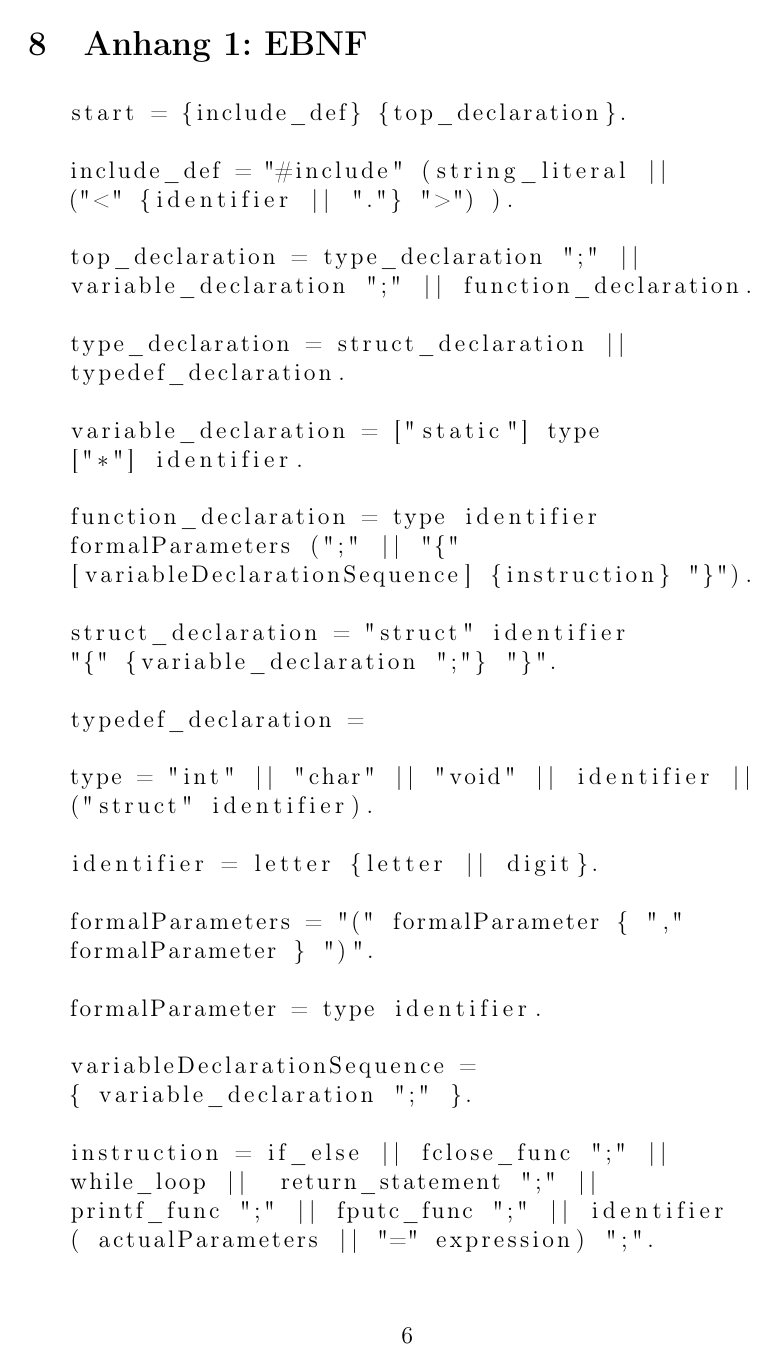
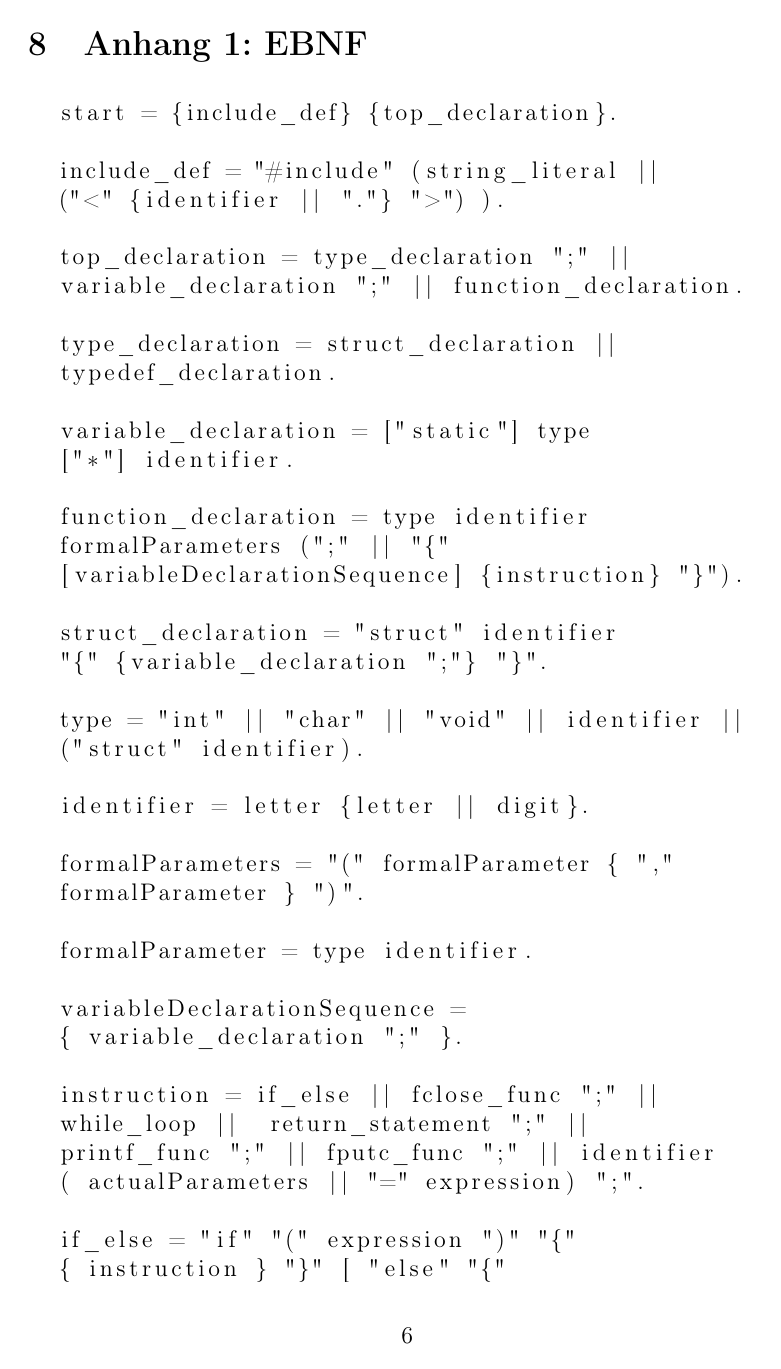
Before and after one commit to liquidsunset/Compiler_Construction_SS2013, a LaTeX document (doc/phoenix.tex): page 6 of 10. Compiled offline with pdfLaTeX.

Commit message:
update doku

```diff
--- a/doc/phoenix.tex
+++ b/doc/phoenix.tex
@@ -5,7 +5,7 @@
 \usepackage{listings} % source code listings
 \usepackage{multicol} % Aufzählungen in mehreren Spalten
 \usepackage[margin=1.5in]{geometry}
-\lstset{breaklines = true,keepspaces = true,xleftmargin=20pt}
+\lstset{breaklines = true,keepspaces = true,xleftmargin=15pt}
 
 % Optionen für Listings
 \lstset{
@@ -204,8 +204,6 @@ formalParameters (";" || "{"
 struct_declaration = "struct" identifier
 "{" {variable_declaration ";"} "}".
 
-typedef_declaration =
-
 type = "int" || "char" || "void" || identifier ||
 ("struct" identifier).
 
```
Also changed, not shown: doc/phoenix.tex (4 more changed lines).
